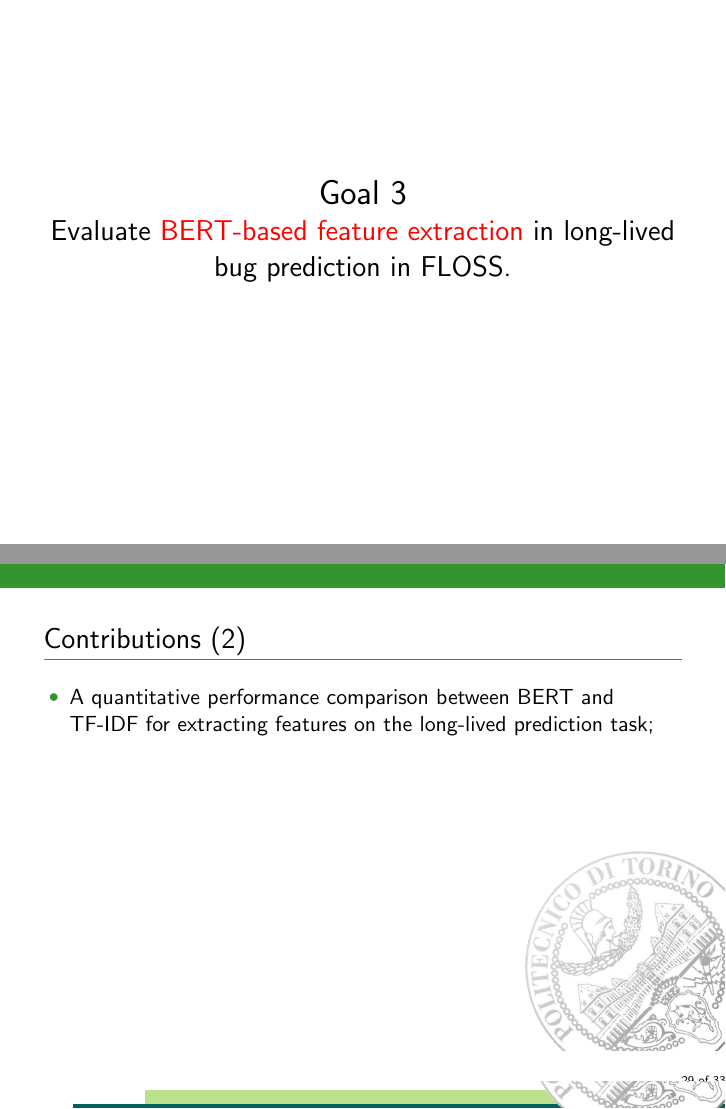
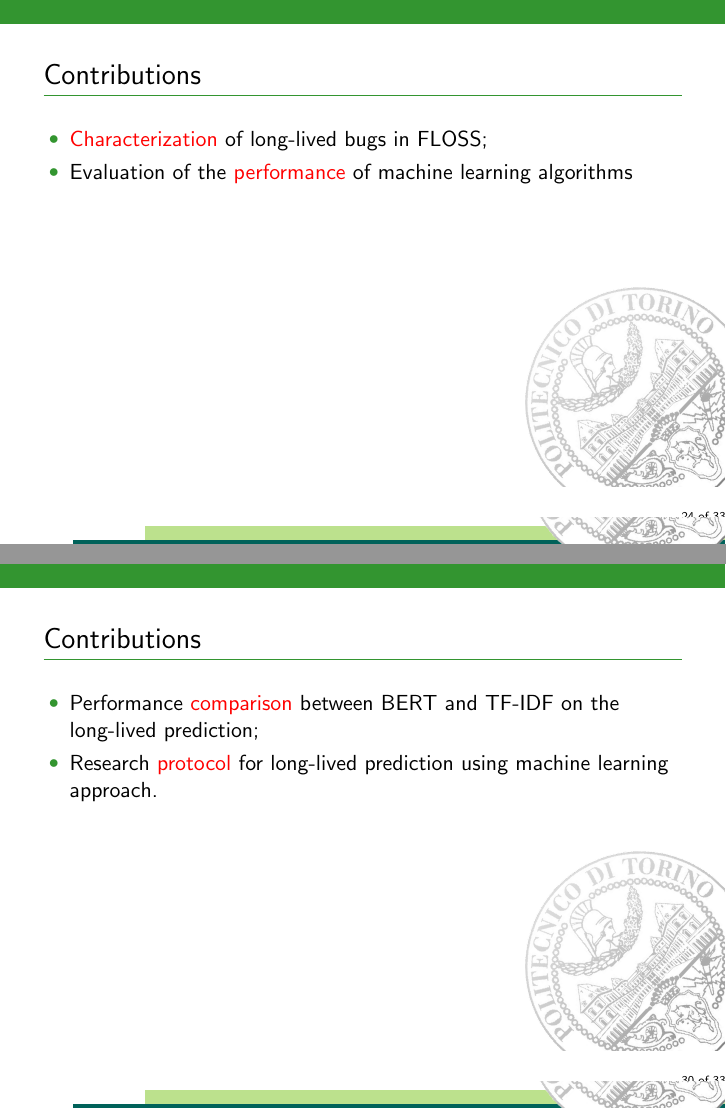
Before and after one commit to gomesluiz/my-doctoral-presentation, LaTeX slides (chameleon.tex, which reads content.tex): pages 23 and 29 of 33 before the commit and pages 24 and 30 of 33 after it, joined at a grey line. Compiled offline with pdfLaTeX.

Commit message:
Update contents.

```diff
--- a/content.tex
+++ b/content.tex
@@ -278,6 +285,14 @@
 	\end{figure}
 \end{frame}
 
+\section{Contributions}
+\begin{frame}[t,fragile]{Contributions}
+	\begin{itemize}
+		\item \alert{Characterization} of long-lived bugs in FLOSS;
+		\item Evaluation of the \alert{performance} of machine learning algorithms
+		%    \item A detailed research protocol for long-lived prediction using machine learning approach. The code for implementing this protocol is available at \url{https://github.com/gomesluiz/long-lived-bug-deep-predictor.git} (As of May 2021) and in \url{https://github.com/ gomesluiz/long-lived-bug-predictor.git} (As of May 2021).
+	\end{itemize}
+\end{frame}
 %\begin{frame}[t, fragile]{Results and Discussions}
 %    \begin{itemize}
 %        \item Is there a common understanding of what long-lived bugs are in the literature?
@@ -472,15 +487,10 @@
 \end{frame}
 
 \section{Contributions}
-\begin{frame}[allowframebreaks, t,fragile]{Contributions}
+\begin{frame}[t,fragile]{Contributions}
 \begin{itemize}
-    \item A categorization scheme to organize the experiments reported in papers on bug report severity prediction.
-    \item A discussion of challenges, and open issues and future directions in this research field to share the vision and expand the horizon of bug report severity prediction.
-    \item A characterization of long-lived bugs in relevant FLOSS projects;
-    \item An evaluation of the performance of different models in predicting long-lived bugs;
-    \item A quantitative assessment of the performance of traditional ML algorithms using features extracted with BERT;
-    \item A quantitative performance comparison between BERT and TF-IDF for extracting features on the long-lived prediction task;
-%    \item A detailed research protocol for long-lived prediction using machine learning approach. The code for implementing this protocol is available at \url{https://github.com/gomesluiz/long-lived-bug-deep-predictor.git} (As of May 2021) and in \url{https://github.com/ gomesluiz/long-lived-bug-predictor.git} (As of May 2021).
+    \item Performance \alert{comparison} between BERT and TF-IDF on the long-lived prediction;
+    \item Research \alert{protocol} for long-lived prediction using machine learning approach.
 \end{itemize}
 \end{frame}
 
```
Also changed, not shown: figures/goal-1-research-results.pdf, figures/goal-2-research-results.pdf, figures/goal-3-research-results.pdf, main.pdf, content.tex (38 more changed lines).
